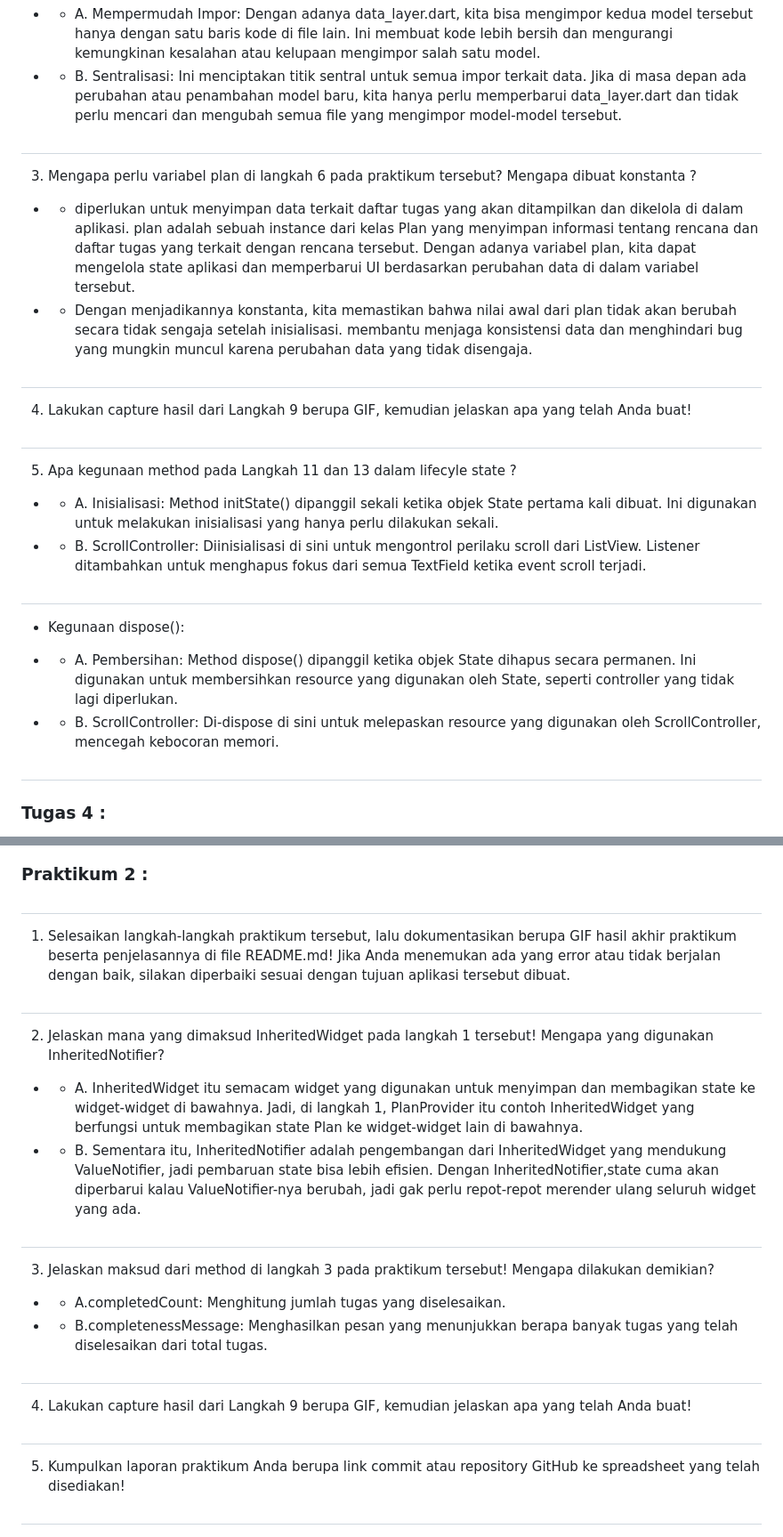
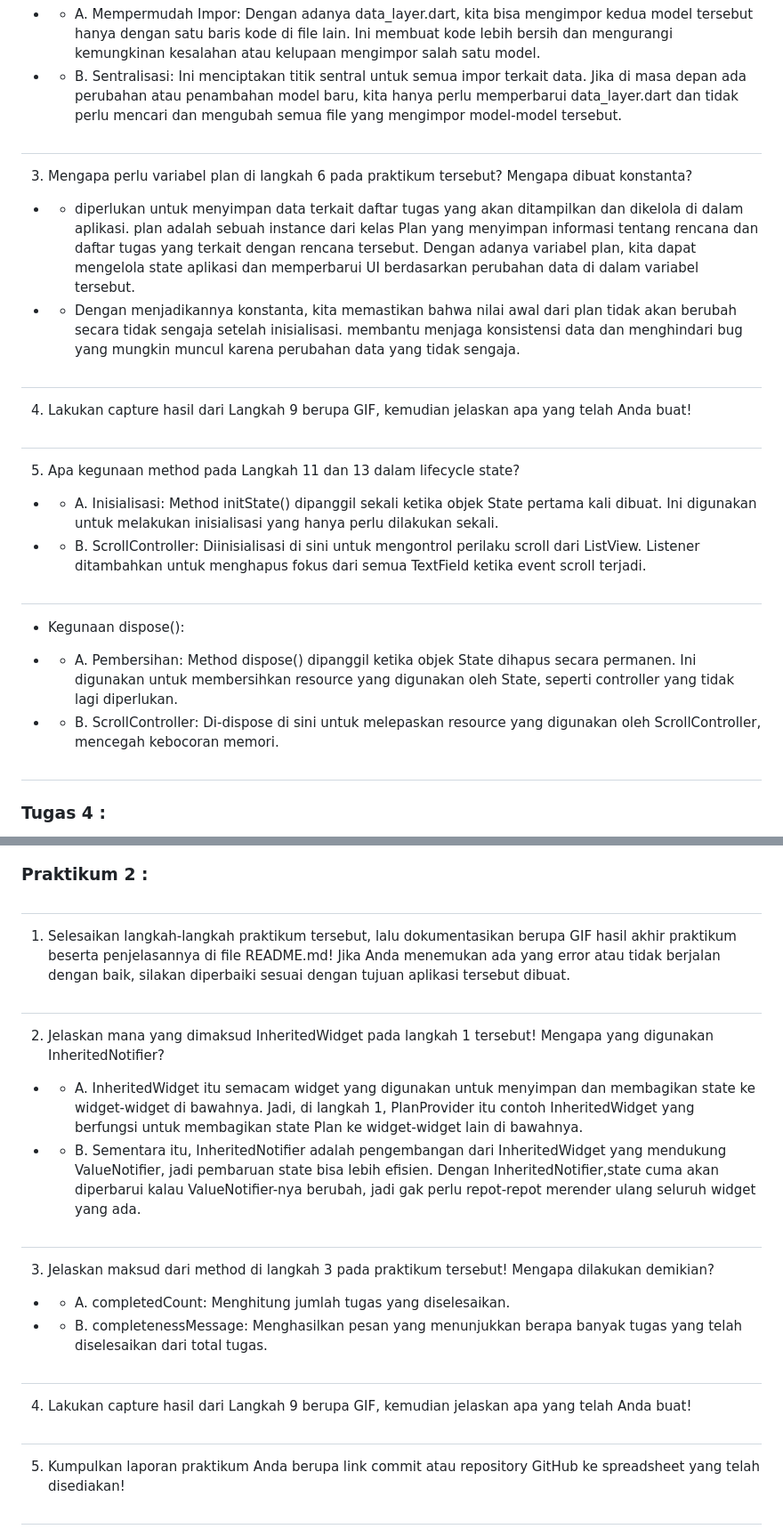
Before and after one commit to Rimuren/-src-week-11, a Markdown page: README.md, 2 parts joined by grey strips. Shown at 89% size. GitHub-like rendering.

Commit message:
come on README

```diff
--- a/README.md
+++ b/README.md
@@ -13,14 +13,14 @@
 
 - - B. Sentralisasi: Ini menciptakan titik sentral untuk semua impor terkait data. Jika di masa depan ada perubahan atau penambahan model baru, kita hanya perlu memperbarui data_layer.dart dan tidak perlu mencari dan mengubah semua file yang mengimpor model-model tersebut.
 #
-3. Mengapa perlu variabel plan di langkah 6 pada praktikum tersebut? Mengapa dibuat konstanta ?
+3. Mengapa perlu variabel plan di langkah 6 pada praktikum tersebut? Mengapa dibuat konstanta?
 
 - - diperlukan untuk menyimpan data terkait daftar tugas yang akan ditampilkan dan dikelola di dalam aplikasi. plan adalah sebuah instance dari kelas Plan yang menyimpan informasi tentang rencana dan daftar tugas yang terkait dengan rencana tersebut. Dengan adanya variabel plan, kita dapat mengelola state aplikasi dan memperbarui UI berdasarkan perubahan data di dalam variabel tersebut.
-- - Dengan menjadikannya konstanta, kita memastikan bahwa nilai awal dari plan tidak akan berubah secara tidak sengaja setelah inisialisasi. membantu menjaga konsistensi data dan menghindari bug yang mungkin muncul karena perubahan data yang tidak disengaja.
+- - Dengan menjadikannya konstanta, kita memastikan bahwa nilai awal dari plan tidak akan berubah secara tidak sengaja setelah inisialisasi. membantu menjaga konsistensi data dan menghindari bug yang mungkin muncul karena perubahan data yang tidak sengaja.
 #
 4. Lakukan capture hasil dari Langkah 9 berupa GIF, kemudian jelaskan apa yang telah Anda buat!
 #
-5. Apa kegunaan method pada Langkah 11 dan 13 dalam lifecyle state ?
+5. Apa kegunaan method pada Langkah 11 dan 13 dalam lifecycle state?
 
 - - A. Inisialisasi: Method initState() dipanggil sekali ketika objek State pertama kali dibuat. Ini digunakan untuk melakukan inisialisasi yang hanya perlu dilakukan sekali.
 
@@ -32,8 +32,6 @@
 - - B. ScrollController: Di-dispose di sini untuk melepaskan resource yang digunakan oleh ScrollController, mencegah kebocoran memori.
 #
 
-
-
 ### Tugas 4 :
 - Hasil :
   <p style="text-align: center;">
@@ -44,31 +42,23 @@
 
 ### Praktikum 2 :
 #
-1. Selesaikan langkah-langkah praktikum tersebut, lalu dokumentasikan berupa GIF hasil
-akhir praktikum beserta penjelasannya di file README.md! Jika Anda menemukan ada
-yang error atau tidak berjalan dengan baik, silakan diperbaiki sesuai dengan tujuan
-aplikasi tersebut dibuat.
+1. Selesaikan langkah-langkah praktikum tersebut, lalu dokumentasikan berupa GIF hasil akhir praktikum beserta penjelasannya di file README.md! Jika Anda menemukan ada yang error atau tidak berjalan dengan baik, silakan diperbaiki sesuai dengan tujuan aplikasi tersebut dibuat.
 #
-2. Jelaskan mana yang dimaksud InheritedWidget pada langkah 1 tersebut! Mengapa
-yang digunakan InheritedNotifier?
+2. Jelaskan mana yang dimaksud InheritedWidget pada langkah 1 tersebut! Mengapa yang digunakan InheritedNotifier?
 
 - - A. InheritedWidget itu semacam widget yang digunakan untuk menyimpan dan membagikan state ke widget-widget di bawahnya. Jadi, di langkah 1, PlanProvider itu contoh InheritedWidget yang berfungsi untuk membagikan state Plan ke widget-widget lain di bawahnya.
 
 - - B. Sementara itu, InheritedNotifier adalah pengembangan dari InheritedWidget yang mendukung ValueNotifier, jadi pembaruan state bisa lebih efisien. Dengan InheritedNotifier,state cuma akan diperbarui kalau ValueNotifier-nya berubah, jadi gak perlu repot-repot merender ulang seluruh widget yang ada.
+#
+3. Jelaskan maksud dari method di langkah 3 pada praktikum tersebut! Mengapa dilakukan demikian?
 
+- - A. completedCount: Menghitung jumlah tugas yang diselesaikan.
+
+- - B. completenessMessage: Menghasilkan pesan yang menunjukkan berapa banyak tugas yang telah diselesaikan dari total tugas.
 #
-3. Jelaskan maksud dari method di langkah 3 pada praktikum tersebut! Mengapa
-dilakukan demikian?
-
-- - A.completedCount: Menghitung jumlah tugas yang diselesaikan.
-
-- - B.completenessMessage: Menghasilkan pesan yang menunjukkan berapa banyak tugas yang telah diselesaikan dari total tugas.
+4. Lakukan capture hasil dari Langkah 9 berupa GIF, kemudian jelaskan apa yang telah Anda buat!
 #
-4. Lakukan capture hasil dari Langkah 9 berupa GIF, kemudian jelaskan apa yang telah
-Anda buat!
-#
-5. Kumpulkan laporan praktikum Anda berupa link commit atau repository GitHub ke
-spreadsheet yang telah disediakan!
+5. Kumpulkan laporan praktikum Anda berupa link commit atau repository GitHub ke spreadsheet yang telah disediakan!
 #
   <p style="text-align: center;">
     <img src="lib/assets/Prak2.1.png" alt="Prak 2.1" width='400'/>
```
Also changed, not shown: other parts of README.md (+6 -0 lines).
